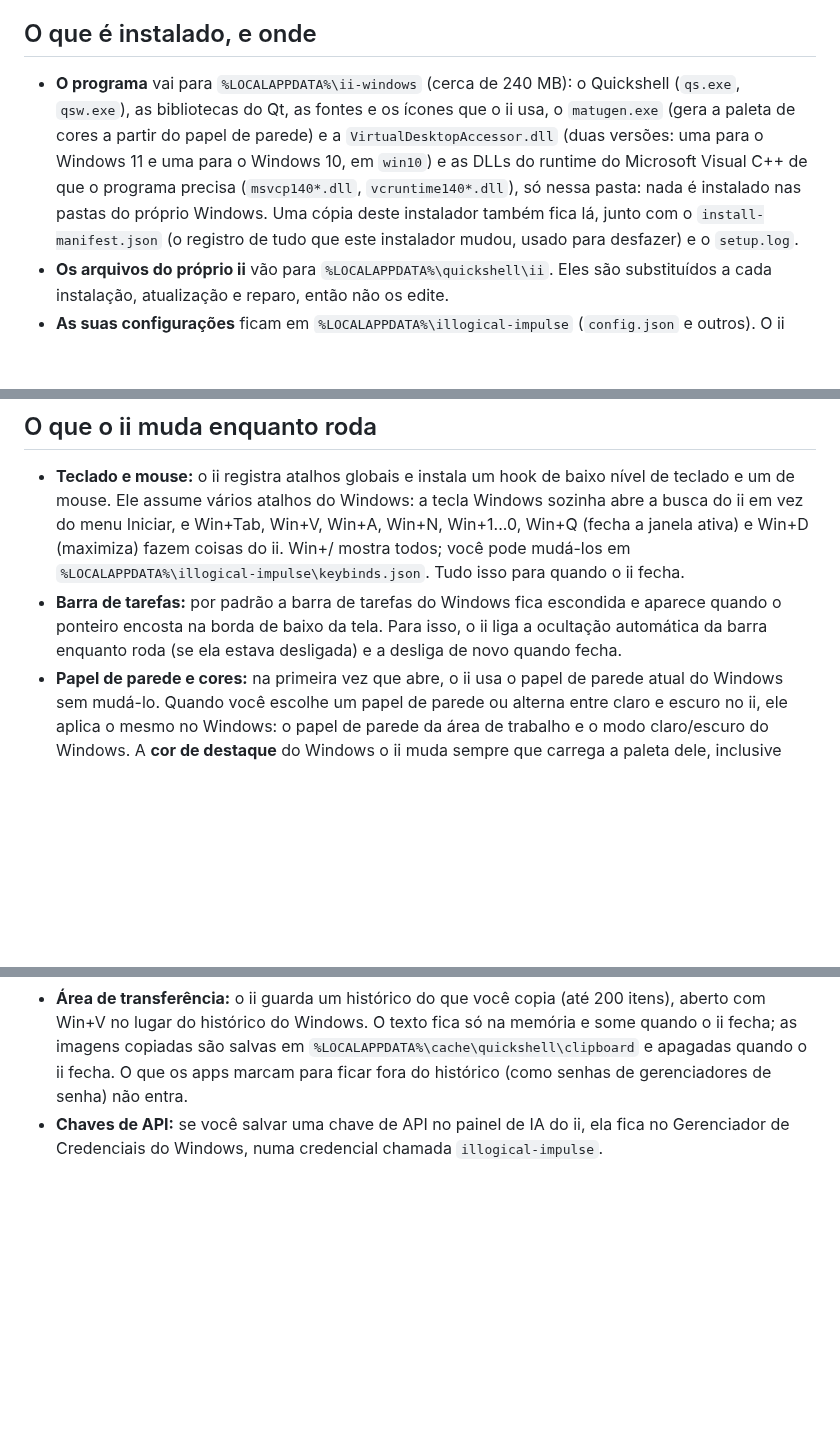
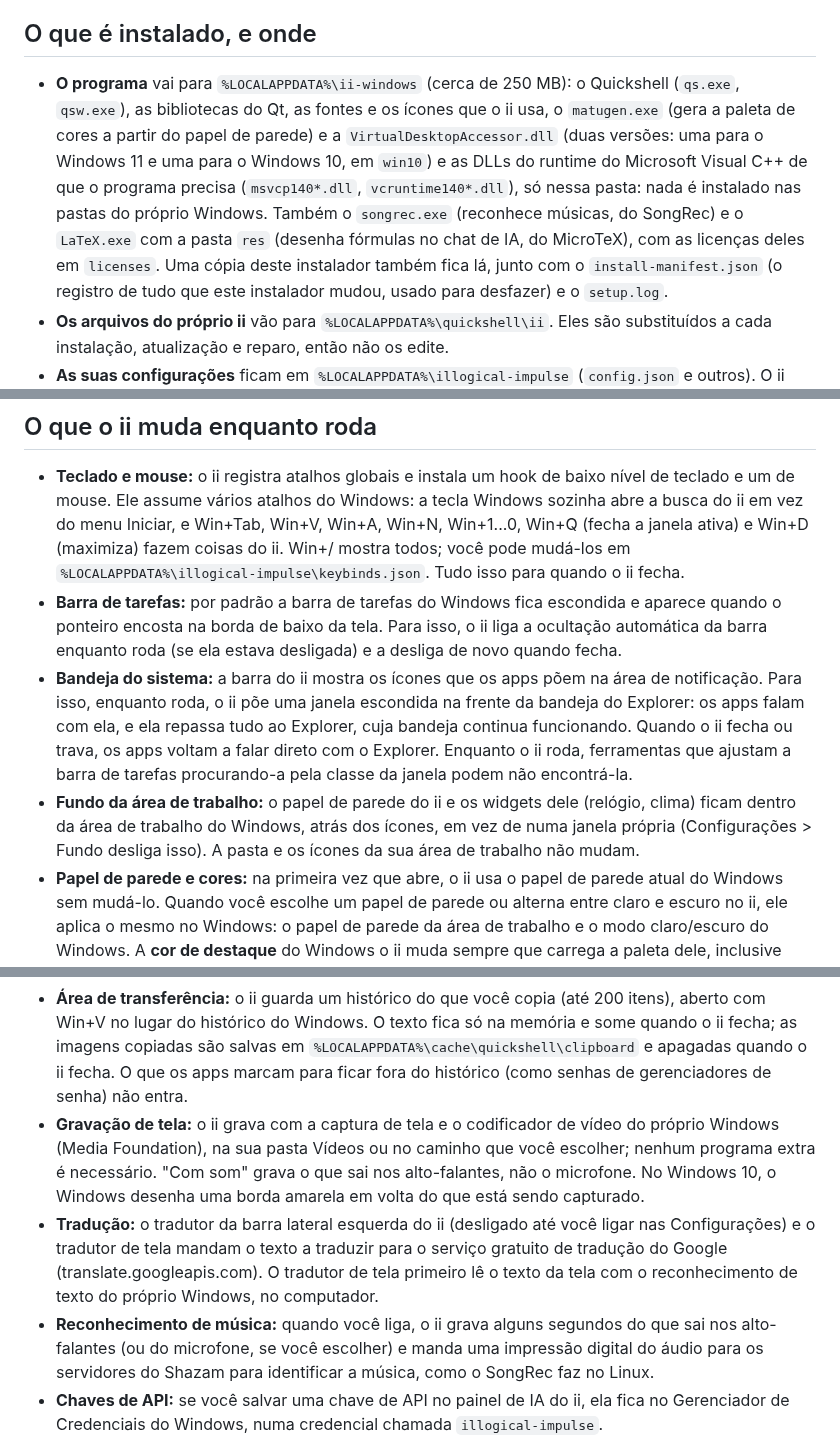
Before and after one commit to nunreasonable/ii-windows, a Markdown page: installer/README.pt-BR.md, 3 parts joined by grey strips. GitHub-like rendering; blank space fills up the shorter version.

Commit message:
installer: README for 0.3.0

```diff
--- a/installer/README.pt-BR.md
+++ b/installer/README.pt-BR.md
@@ -11,13 +11,15 @@ administrador, a não ser para o PowerShell 7 opcional.
 
 ## O que é instalado, e onde
 
-- **O programa** vai para `%LOCALAPPDATA%\ii-windows` (cerca de 240 MB): o Quickshell
+- **O programa** vai para `%LOCALAPPDATA%\ii-windows` (cerca de 250 MB): o Quickshell
   (`qs.exe`, `qsw.exe`), as bibliotecas do Qt, as fontes e os ícones que o ii usa, o
   `matugen.exe` (gera a paleta de cores a partir do papel de parede) e a
   `VirtualDesktopAccessor.dll` (duas versões: uma para o Windows 11 e uma para o Windows 10, em
   `win10`) e as DLLs do runtime do Microsoft Visual C++ de que o programa precisa
   (`msvcp140*.dll`, `vcruntime140*.dll`), só nessa pasta: nada é instalado nas pastas do próprio
-  Windows. Uma cópia deste instalador também fica lá, junto com o
+  Windows. Também o `songrec.exe` (reconhece músicas, do SongRec) e o `LaTeX.exe` com a pasta
+  `res` (desenha fórmulas no chat de IA, do MicroTeX), com as licenças deles em `licenses`. Uma
+  cópia deste instalador também fica lá, junto com o
   `install-manifest.json` (o registro de tudo que este instalador mudou, usado para desfazer) e o
   `setup.log`.
 - **Os arquivos do próprio ii** vão para `%LOCALAPPDATA%\quickshell\ii`. Eles são substituídos a
@@ -104,6 +106,15 @@ tarefas se oculta automaticamente.
 - **Barra de tarefas:** por padrão a barra de tarefas do Windows fica escondida e aparece quando
   o ponteiro encosta na borda de baixo da tela. Para isso, o ii liga a ocultação automática da
   barra enquanto roda (se ela estava desligada) e a desliga de novo quando fecha.
+- **Bandeja do sistema:** a barra do ii mostra os ícones que os apps põem na área de
+  notificação. Para isso, enquanto roda, o ii põe uma janela escondida na frente da bandeja do
+  Explorer: os apps falam com ela, e ela repassa tudo ao Explorer, cuja bandeja continua
+  funcionando. Quando o ii fecha ou trava, os apps voltam a falar direto com o Explorer. Enquanto
+  o ii roda, ferramentas que ajustam a barra de tarefas procurando-a pela classe da janela podem
+  não encontrá-la.
+- **Fundo da área de trabalho:** o papel de parede do ii e os widgets dele (relógio, clima) ficam
+  dentro da área de trabalho do Windows, atrás dos ícones, em vez de numa janela própria
+  (Configurações > Fundo desliga isso). A pasta e os ícones da sua área de trabalho não mudam.
 - **Papel de parede e cores:** na primeira vez que abre, o ii usa o papel de parede atual do
   Windows sem mudá-lo. Quando você escolhe um papel de parede ou alterna entre claro e escuro no
   ii, ele aplica o mesmo no Windows: o papel de parede da área de trabalho e o modo claro/escuro
@@ -120,6 +131,17 @@ tarefas se oculta automaticamente.
   as imagens copiadas são salvas em `%LOCALAPPDATA%\cache\quickshell\clipboard` e apagadas
   quando o ii fecha. O que os apps marcam para ficar fora do histórico (como senhas de
   gerenciadores de senha) não entra.
+- **Gravação de tela:** o ii grava com a captura de tela e o codificador de vídeo do próprio
+  Windows (Media Foundation), na sua pasta Vídeos ou no caminho que você escolher; nenhum programa
+  extra é necessário. "Com som" grava o que sai nos alto-falantes, não o microfone. No Windows 10,
+  o Windows desenha uma borda amarela em volta do que está sendo capturado.
+- **Tradução:** o tradutor da barra lateral esquerda do ii (desligado até você ligar nas
+  Configurações) e o tradutor de tela mandam o texto a traduzir para o serviço gratuito de tradução
+  do Google (translate.googleapis.com). O tradutor de tela primeiro lê o texto da tela com o
+  reconhecimento de texto do próprio Windows, no computador.
+- **Reconhecimento de música:** quando você liga, o ii grava alguns segundos do que sai nos
+  alto-falantes (ou do microfone, se você escolher) e manda uma impressão digital do áudio para os
+  servidores do Shazam para identificar a música, como o SongRec faz no Linux.
 - **Chaves de API:** se você salvar uma chave de API no painel de IA do ii, ela fica no
   Gerenciador de Credenciais do Windows, numa credencial chamada `illogical-impulse`.
 - **Notificações:** o ii lê as notificações que o Windows mostra (pelo acesso a notificações que
```
Also changed, not shown: other parts of installer/README.pt-BR.md (+10 -0 lines), installer/README.en.md (+33 -2 lines).
